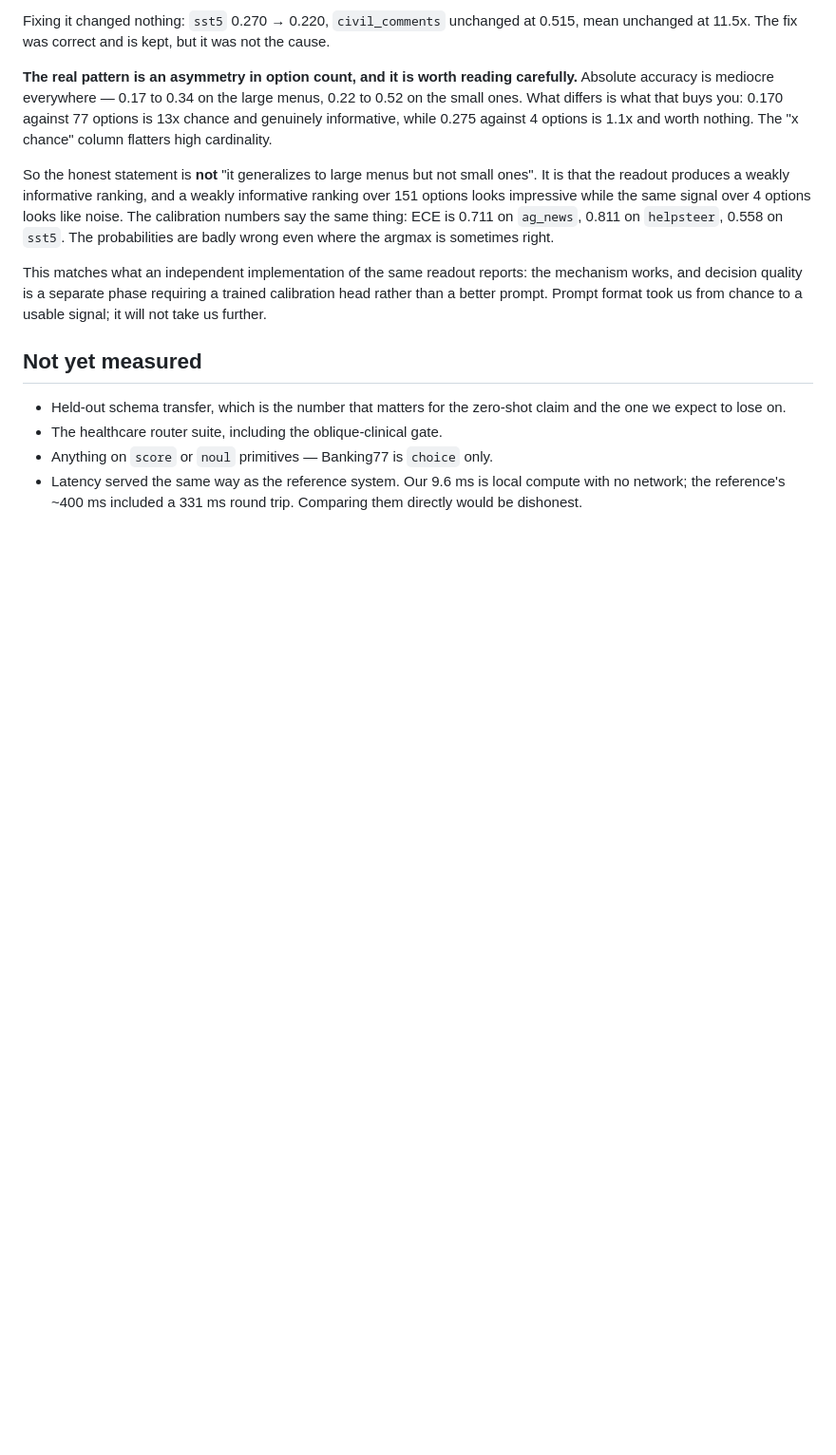
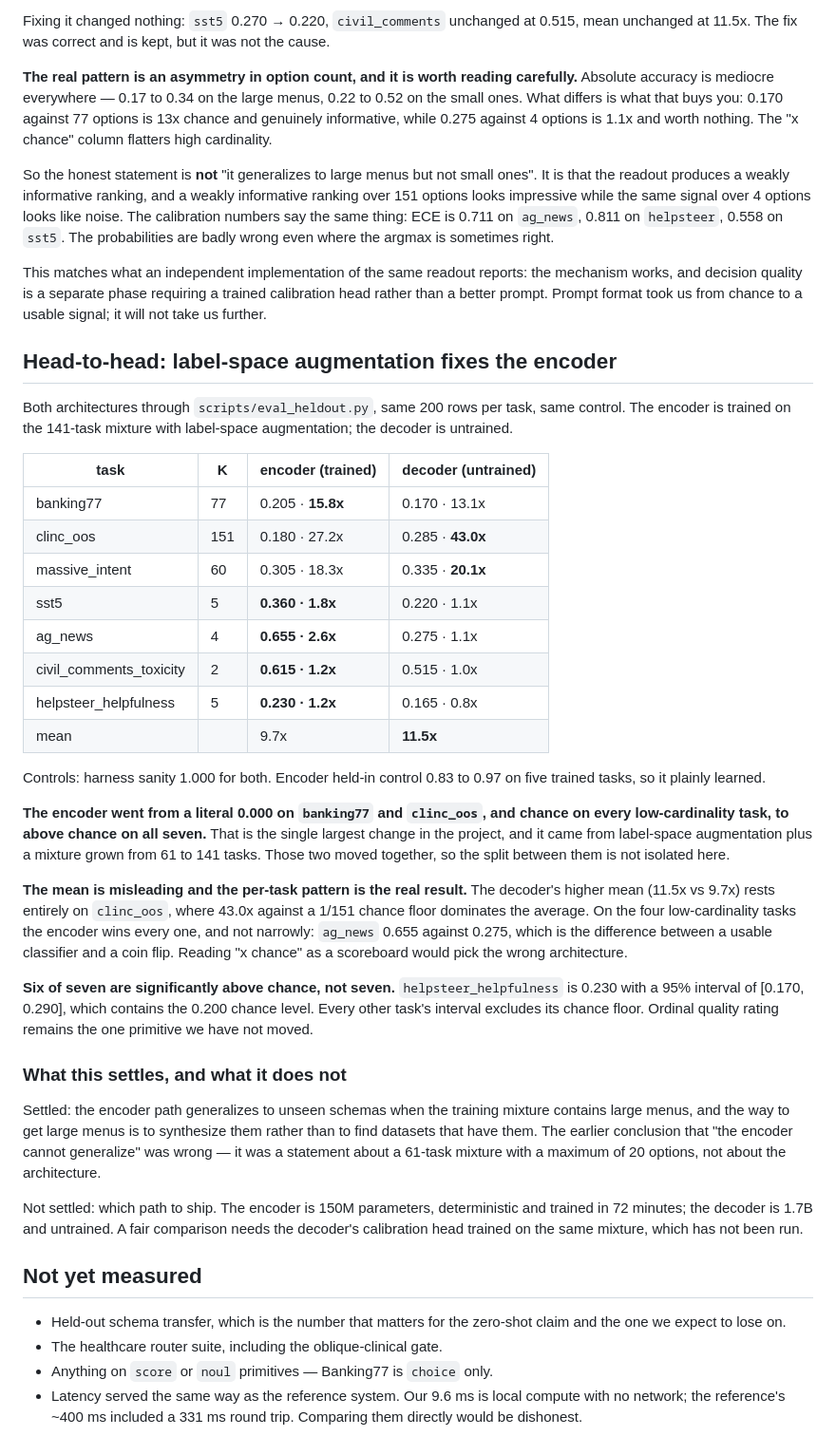
Before and after one commit to S1LV3RJ1NX/openjev, a Markdown page: docs/results.md, the part around the change. Shown at 95% size. GitHub-like rendering; blank space fills up the shorter version.

Commit message:
Label-space augmentation fixes the encoder: 0.000 -> above chance on all seven
Head-to-head through eval_heldout.py with controls, 200 rows per task.
Encoder trained on the 141-task mixture with label-space augmentation;
decoder untrained.

                      encoder         decoder
  banking77    K=77   0.205  15.8x    0.170  13.1x
  clinc_oos    K=151  0.180  27.2x    0.285  43.0x
  massive      K=60   0.305  18.3x    0.335  20.1x
  sst5         K=5    0.360   1.8x    0.220   1.1x
  ag_news      K=4    0.655   2.6x    0.275   1.1x
  civil_comm   K=2    0.615   1.2x    0.515   1.0x
  helpsteer    K=5    0.230   1.2x    0.165   0.8x
  mean                        9.7x           11.5x

Harness sanity 1.000 for both; encoder held-in control 0.83-0.97 on five
trained tasks.

The encoder went from a literal 0.000 on banking77 and clinc_oos, and chance
on every low-cardinality task, to above chance on all seven. Largest change
in the project so far. It came from label-space augmentation together with a
mixture grown 61 -> 141 tasks; those moved together so the split is not
isolated here.

The mean is misleading and the per-task pattern is the result. The decoder's
higher mean rests entirely on clinc_oos, where 43x against a 1/151 floor
dominates the average. On all four low-cardinality tasks the encoder wins,
and not narrowly: ag_news 0.655 vs 0.275 is the difference between a usable
classifier and a coin flip. Reading 'x chance' as a scoreboard picks the
wrong architecture.

Precision on the headline: six of seven are significantly above chance, not
seven. helpsteer_helpfulness is 0.230 with CI [0.170, 0.290], which contains
its 0.200 chance level. Every other interval excludes its floor.

This retracts the earlier conclusion that the encoder cannot generalize.
That was a statement about a 61-task mixture capped at 20 options, not about
the architecture.

```diff
--- a/docs/results.md
+++ b/docs/results.md
@@ -363,6 +363,59 @@ the mechanism works, and decision quality is a separate phase requiring a
 trained calibration head rather than a better prompt. Prompt format took us
 from chance to a usable signal; it will not take us further.
 
+## Head-to-head: label-space augmentation fixes the encoder
+
+Both architectures through `scripts/eval_heldout.py`, same 200 rows per task,
+same control. The encoder is trained on the 141-task mixture with label-space
+augmentation; the decoder is untrained.
+
+| task | K | encoder (trained) | decoder (untrained) |
+|---|---|---|---|
+| banking77 | 77 | 0.205 · **15.8x** | 0.170 · 13.1x |
+| clinc_oos | 151 | 0.180 · 27.2x | 0.285 · **43.0x** |
+| massive_intent | 60 | 0.305 · 18.3x | 0.335 · **20.1x** |
+| sst5 | 5 | **0.360 · 1.8x** | 0.220 · 1.1x |
+| ag_news | 4 | **0.655 · 2.6x** | 0.275 · 1.1x |
+| civil_comments_toxicity | 2 | **0.615 · 1.2x** | 0.515 · 1.0x |
+| helpsteer_helpfulness | 5 | **0.230 · 1.2x** | 0.165 · 0.8x |
+| mean | | 9.7x | **11.5x** |
+
+Controls: harness sanity 1.000 for both. Encoder held-in control 0.83 to 0.97
+on five trained tasks, so it plainly learned.
+
+**The encoder went from a literal 0.000 on `banking77` and `clinc_oos`, and
+chance on every low-cardinality task, to above chance on all seven.** That is
+the single largest change in the project, and it came from label-space
+augmentation plus a mixture grown from 61 to 141 tasks. Those two moved
+together, so the split between them is not isolated here.
+
+**The mean is misleading and the per-task pattern is the real result.** The
+decoder's higher mean (11.5x vs 9.7x) rests entirely on `clinc_oos`, where
+43.0x against a 1/151 chance floor dominates the average. On the four
+low-cardinality tasks the encoder wins every one, and not narrowly: `ag_news`
+0.655 against 0.275, which is the difference between a usable classifier and
+a coin flip. Reading "x chance" as a scoreboard would pick the wrong
+architecture.
+
+**Six of seven are significantly above chance, not seven.**
+`helpsteer_helpfulness` is 0.230 with a 95% interval of [0.170, 0.290], which
+contains the 0.200 chance level. Every other task's interval excludes its
+chance floor. Ordinal quality rating remains the one primitive we have not
+moved.
+
+### What this settles, and what it does not
+
+Settled: the encoder path generalizes to unseen schemas when the training
+mixture contains large menus, and the way to get large menus is to synthesize
+them rather than to find datasets that have them. The earlier conclusion that
+"the encoder cannot generalize" was wrong — it was a statement about a
+61-task mixture with a maximum of 20 options, not about the architecture.
+
+Not settled: which path to ship. The encoder is 150M parameters, deterministic
+and trained in 72 minutes; the decoder is 1.7B and untrained. A fair
+comparison needs the decoder's calibration head trained on the same mixture,
+which has not been run.
+
 ## Not yet measured
 
 - Held-out schema transfer, which is the number that matters for the zero-shot
```
